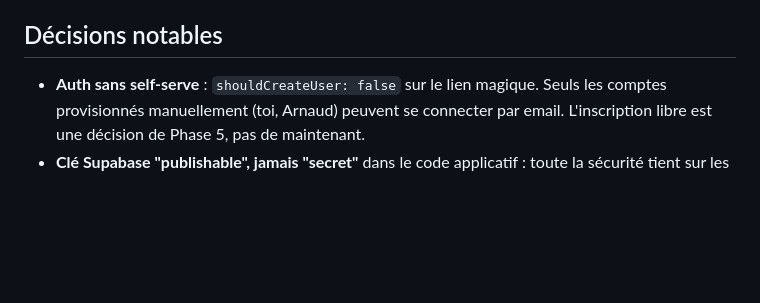
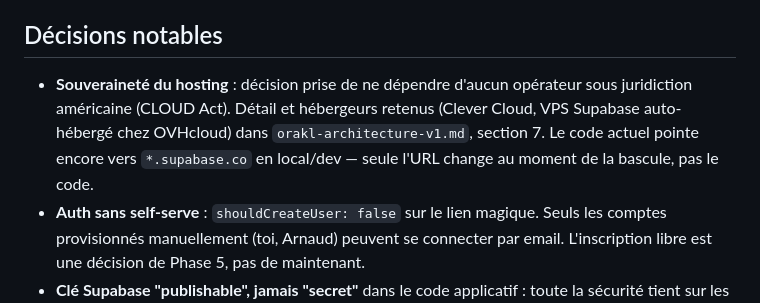
Before and after one commit to veloufrance-officiel/Sourcing-app, a Markdown page: README.md, the part around the change. Rendered like a GitHub page; blank space fills up the shorter version.

```diff
--- a/README.md
+++ b/README.md
@@ -33,6 +33,7 @@ Le code est prêt (boutons + `/auth/callback`), mais chaque provider se configur
 
 ## Décisions notables
 
+- **Souveraineté du hosting** : décision prise de ne dépendre d'aucun opérateur sous juridiction américaine (CLOUD Act). Détail et hébergeurs retenus (Clever Cloud, VPS Supabase auto-hébergé chez OVHcloud) dans `orakl-architecture-v1.md`, section 7. Le code actuel pointe encore vers `*.supabase.co` en local/dev — seule l'URL change au moment de la bascule, pas le code.
 - **Auth sans self-serve** : `shouldCreateUser: false` sur le lien magique. Seuls les comptes provisionnés manuellement (toi, Arnaud) peuvent se connecter par email. L'inscription libre est une décision de Phase 5, pas de maintenant.
 - **Clé Supabase "publishable", jamais "secret"** dans le code applicatif : toute la sécurité tient sur les policies RLS de la migration. La clé secrète contournerait RLS — elle est dans `.env.example` mais non câblée, réservée aux futurs jobs serveur.
 - **`proxy.ts` et non `middleware.ts`** : renommage Next.js 16, même rôle (rafraîchir la session, protéger les routes).
```
Also changed, not shown: orakl-architecture-v1.md (+12 -7 lines).
